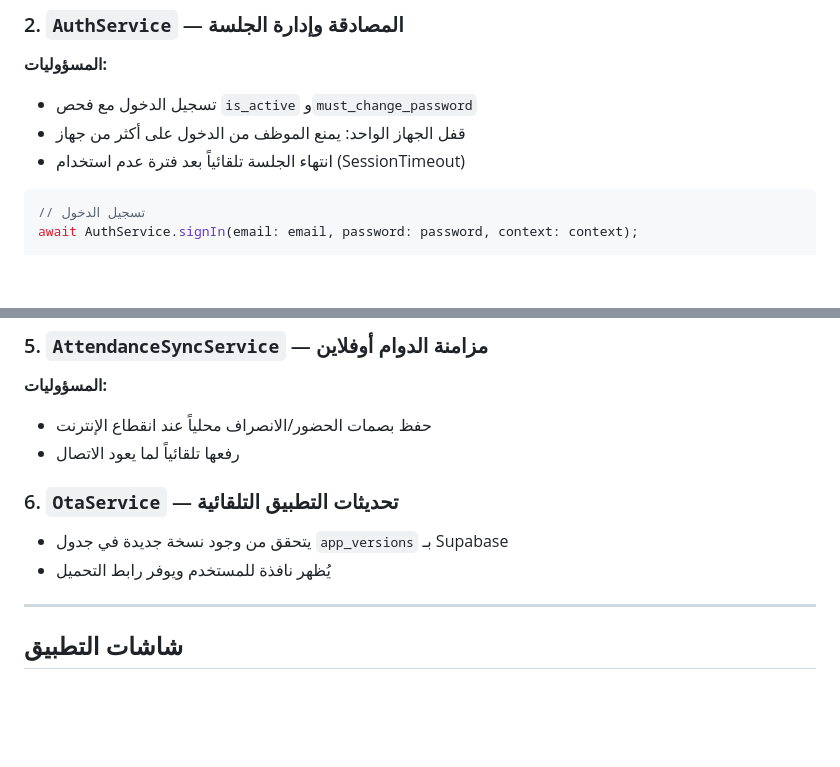
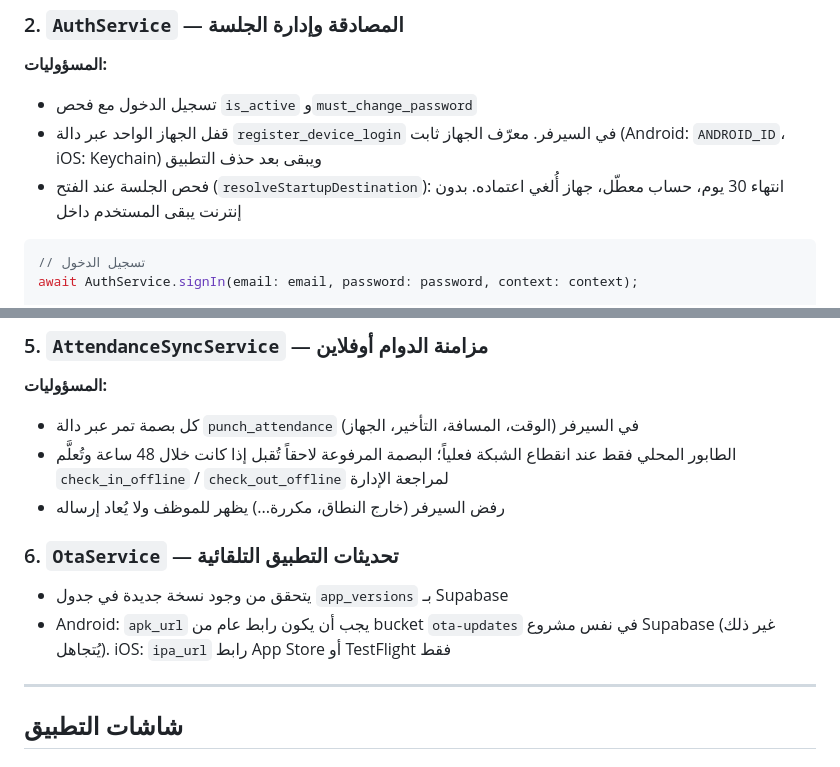
Before and after one commit to hussein1994ayad/HR.Batra, a Markdown page: DEVELOPER_GUIDE.md, 2 parts joined by grey strips. Drawn GitHub-style; blank space fills up the shorter version.

````diff
--- a/DEVELOPER_GUIDE.md
+++ b/DEVELOPER_GUIDE.md
@@ -275,8 +275,10 @@ await SupabaseService.signOut()
 ### 2. `AuthService` — المصادقة وإدارة الجلسة
 **المسؤوليات:**
 - تسجيل الدخول مع فحص `is_active` و`must_change_password`
-- قفل الجهاز الواحد: يمنع الموظف من الدخول على أكثر من جهاز
-- انتهاء الجلسة تلقائياً بعد فترة عدم استخدام (SessionTimeout)
+- قفل الجهاز الواحد عبر دالة `register_device_login` في السيرفر. معرّف الجهاز ثابت
+  (Android: `ANDROID_ID`، iOS: Keychain) ويبقى بعد حذف التطبيق
+- فحص الجلسة عند الفتح (`resolveStartupDestination`): انتهاء 30 يوم، حساب معطّل،
+  جهاز أُلغي اعتماده. بدون إنترنت يبقى المستخدم داخل
 
 ```dart
 // تسجيل الدخول
@@ -318,12 +320,15 @@ bool isActive = LocationService.isTracking;
 
 ### 5. `AttendanceSyncService` — مزامنة الدوام أوفلاين
 **المسؤوليات:**
-- حفظ بصمات الحضور/الانصراف محلياً عند انقطاع الإنترنت
-- رفعها تلقائياً لما يعود الاتصال
+- كل بصمة تمر عبر دالة `punch_attendance` في السيرفر (الوقت، المسافة، التأخير، الجهاز)
+- الطابور المحلي فقط عند انقطاع الشبكة فعلياً؛ البصمة المرفوعة لاحقاً تُقبل إذا كانت
+  خلال 48 ساعة وتُعلَّم `check_in_offline` / `check_out_offline` لمراجعة الإدارة
+- رفض السيرفر (خارج النطاق، مكررة...) يظهر للموظف ولا يُعاد إرساله
 
 ### 6. `OtaService` — تحديثات التطبيق التلقائية
 - يتحقق من وجود نسخة جديدة في جدول `app_versions` بـ Supabase
-- يُظهر نافذة للمستخدم ويوفر رابط التحميل
+- Android: `apk_url` يجب أن يكون رابط عام من bucket `ota-updates` في نفس مشروع Supabase
+  (غير ذلك يُتجاهل). iOS: `ipa_url` رابط App Store أو TestFlight فقط
 
 ---
 
````
Also changed, not shown: other parts of DEVELOPER_GUIDE.md (+58 -0 lines).
